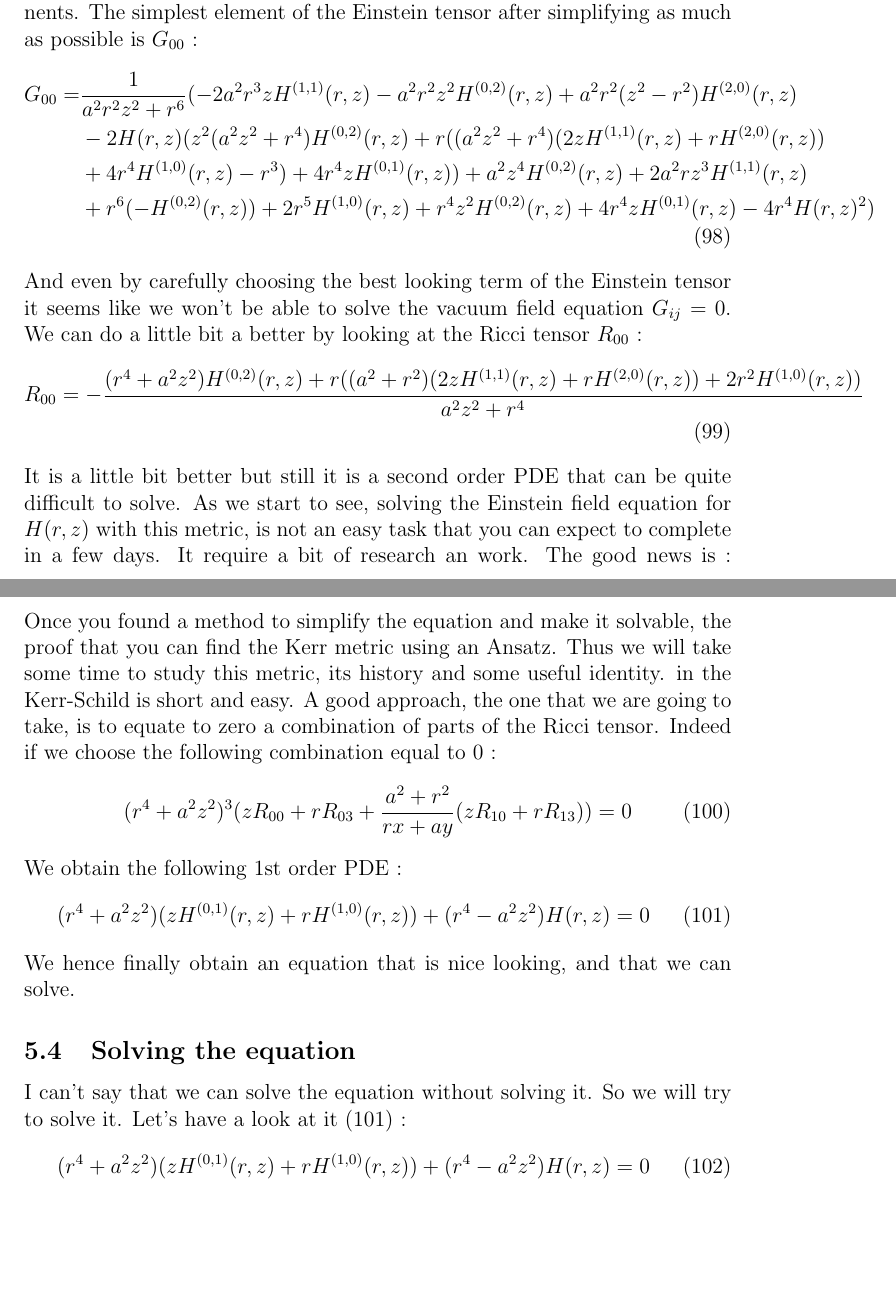
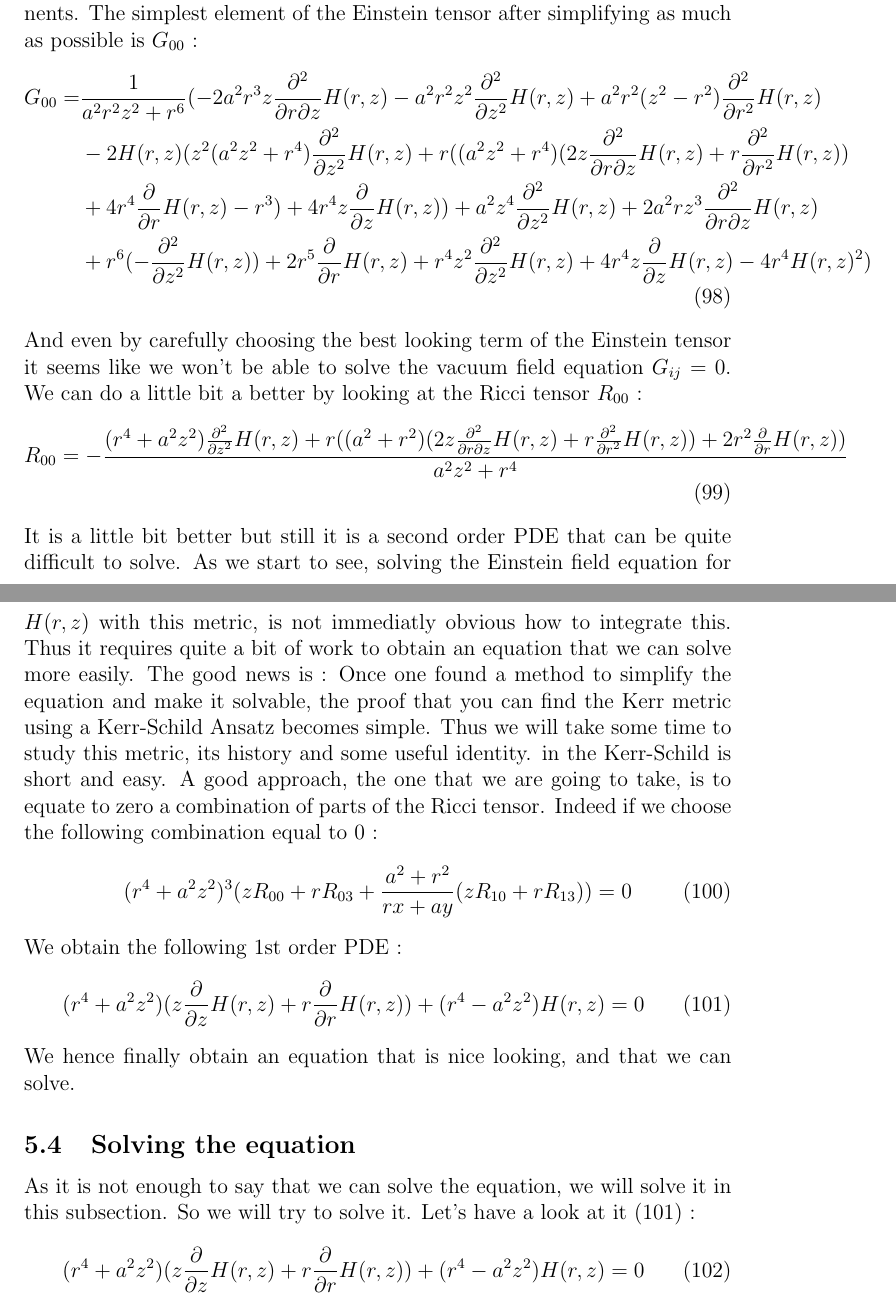
Before and after one commit to adriensas/MATHM901, a LaTeX document (Latex/Project.tex): two parts of pages 17 and 18 of 21, joined at a grey line, cut so that both start at the same text, the shorter picture padded with empty space. Compiled offline with pdfLaTeX.

Commit message:
Small modifs

```diff
--- a/Latex/Project.tex
+++ b/Latex/Project.tex
@@ -639,25 +639,25 @@ Using a computer program like Mathematica, we can find the Einstein tensor compo
 The simplest element of the Einstein tensor after simplifying as much as possible is $G_{00}$ :
 \begin{align}
 \begin{split}
-	G_{00} = &\frac{1}{a^2 r^2z^2+r^6}(-2 a^2 r^3 z H^{(1,1)}(r,z)-a^2 r^2 z^2 H^{(0,2)}(r,z)+a^2 r^2(z^2-r^2) H^{(2,0)}(r,z)\\
-	&-2 H(r,z) (z^2 (a^2z^2+r^4) H^{(0,2)}(r,z)+r ((a^2 z^2+r^4)(2 z H^{(1,1)}(r,z)+r H^{(2,0)}(r,z))\\
-	&+4r^4H^{(1,0)}(r,z)-r^3)+4 r^4 z H^{(0,1)}(r,z))+a^2 z^4H^{(0,2)}(r,z)+2 a^2 r z^3 H^{(1,1)}(r,z)\\
-	&+r^6(-H^{(0,2)}(r,z))+2 r^5 H^{(1,0)}(r,z)+r^4 z^2H^{(0,2)}(r,z)+4 r^4 z H^{(0,1)}(r,z)-4 r^4 H(r,z)^2)
+	G_{00} = &\frac{1}{a^2 r^2z^2+r^6}(-2 a^2 r^3 z \frac{\partial^2}{\partial r\partial z}H(r,z)-a^2 r^2 z^2 \frac{\partial^2}{\partial z^2}H(r,z)+a^2 r^2(z^2-r^2) \frac{\partial^2}{\partial r^2}H(r,z)\\
+	&-2 H(r,z) (z^2 (a^2z^2+r^4) \frac{\partial^2}{\partial z^2}H(r,z)+r ((a^2 z^2+r^4)(2 z \frac{\partial^2}{\partial r\partial z}H(r,z)+r \frac{\partial^2}{\partial r^2}H(r,z))\\
+	&+4r^4\frac{\partial}{\partial r}H(r,z)-r^3)+4 r^4 z \frac{\partial}{\partial z}H(r,z))+a^2 z^4\frac{\partial^2}{\partial z^2}H(r,z)+2 a^2 r z^3 \frac{\partial^2}{\partial r\partial z}H(r,z)\\
+	&+r^6(-\frac{\partial^2}{\partial z^2}H(r,z))+2 r^5 \frac{\partial}{\partial r}H(r,z)+r^4 z^2\frac{\partial^2}{\partial z^2}H(r,z)+4 r^4 z \frac{\partial}{\partial z}H(r,z)-4 r^4 H(r,z)^2)
 \end{split}
 \end{align}
 And even by carefully choosing the best looking term of the Einstein tensor it seems like we won't be able to solve the vacuum field equation $G_{ij}=0$.
 We can do a little bit a better by looking at the Ricci tensor $R_{00}$ :
 \begin{align}
 \begin{split}
-	R_{00}=-\frac{(r^4+a^2z^2)H^{(0,2)}(r,z)+r
-	((a^2+r^2) (2 z H^{(1,1)}(r,z)+r
-	H^{(2,0)}(r,z))+2 r^2 H^{(1,0)}(r,z))}{a^2 z^2+r^4}
+	R_{00}=-\frac{(r^4+a^2z^2)\frac{\partial^2}{\partial z^2}H(r,z)+r
+	((a^2+r^2) (2 z \frac{\partial^2}{\partial r\partial z}H(r,z)+r
+	\frac{\partial^2}{\partial r^2}H(r,z))+2 r^2 \frac{\partial}{\partial r}H(r,z))}{a^2 z^2+r^4}
 \end{split}
 \end{align}
 It is a little bit better but still it is a second order PDE that can be quite difficult to solve.
-As we start to see, solving the Einstein field equation for $H(r,z)$ with this metric, is not an easy task that you can expect to complete in a few days.
-It require a bit of research an work.
-The good news is : Once you found a method to simplify the equation and make it solvable, the proof that you can find the Kerr metric using an Ansatz.
+As we start to see, solving the Einstein field equation for $H(r,z)$ with this metric, is not immediatly obvious how to integrate this.
+Thus it requires quite a bit of work to obtain an equation that we can solve more easily.
+The good news is : Once one found a method to simplify the equation and make it solvable, the proof that you can find the Kerr metric using a Kerr-Schild Ansatz becomes simple.
 Thus we will take some time to study this metric, its history and some useful identity. in the Kerr-Schild is short and easy.
 A good approach, the one that we are going to take, is to equate to zero a combination of parts of the Ricci tensor.
 Indeed if we choose the following combination equal to $0$ :
@@ -666,15 +666,15 @@ Indeed if we choose the following combination equal to $0$ :
 \end{equation}
 We obtain the following 1st order PDE :
 \begin{equation}\label{Kerr:equation}
-	(r^4+a^2z^2)(z H^{(0,1)}(r,z)+rH^{(1,0)}(r,z))+(r^4-a^2 z^2) H(r,z)=0
+	(r^4+a^2z^2)(z \frac{\partial}{\partial z}H(r,z)+r\frac{\partial}{\partial r}H(r,z))+(r^4-a^2 z^2) H(r,z)=0
 \end{equation}
 We hence finally obtain an equation that is nice looking, and that we can solve.
 \subsection{Solving the equation}
-I can't say that we can solve the equation without solving it.
+As it is not enough to say that we can solve the equation, we will solve it in this subsection.
 So we will try to solve it.
 Let's have a look at it (\ref{Kerr:equation}) :
 \begin{equation}
-	(r^4+a^2z^2)(z H^{(0,1)}(r,z)+rH^{(1,0)}(r,z))+(r^4-a^2 z^2) H(r,z)=0
+	(r^4+a^2z^2)(z \frac{\partial}{\partial z}H(r,z)+r\frac{\partial}{\partial r}H(r,z))+(r^4-a^2 z^2) H(r,z)=0
 \end{equation}
 This equation doesn't look that bad but we have some factor $(r^4+a^2z^2)$ and $(r^4-a^2 z^2)$ that may anoy us as they can't be eliminate and they contain a curious term $a^2z^2$.
 In order to get rid of this term we can try to define $P(r,z)$ such that $H(r,z)=P(r,z)(r^4+a^2z^2)^n(r^4-a^2 z^2)^m$ and then find convinient $n$ and $m$.
```
Also changed, not shown: Latex/Project.tex (6 more changed lines).
